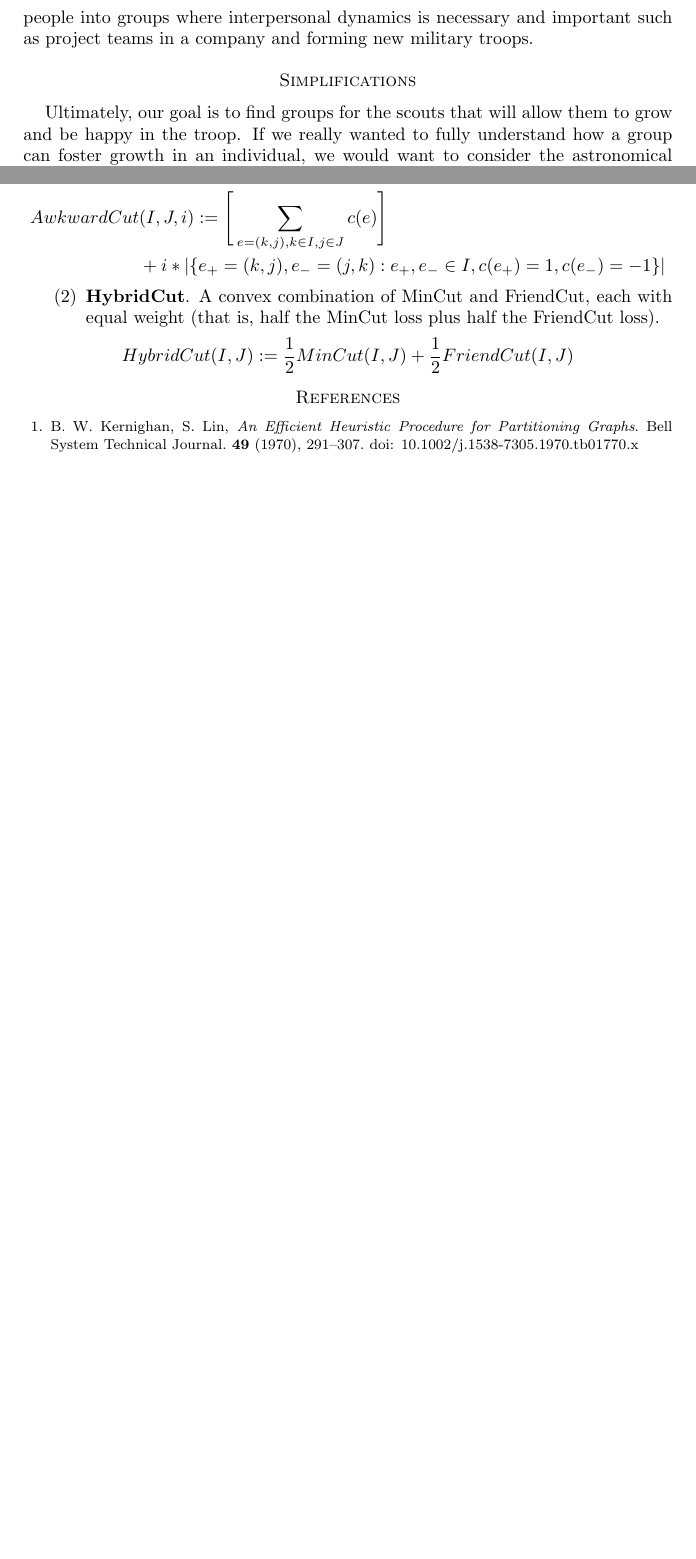
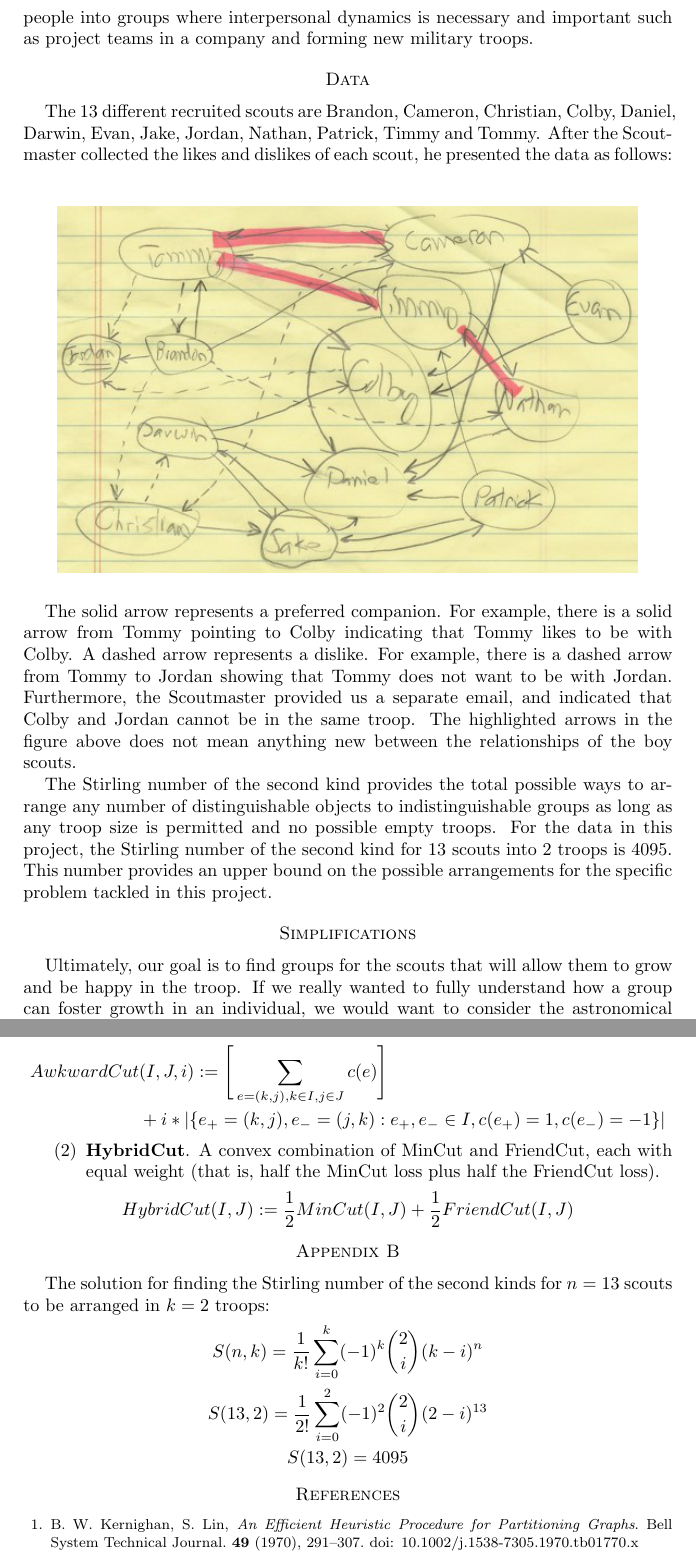
Before and after one commit to ianbruce/naughtyboyz, a LaTeX paper (draft1.tex): two parts of pages 2 and 7 of 7 before the commit and two parts of pages 2 and 8 of 8 after it, joined at a grey line, cut so that both start at the same text, the shorter picture padded with empty space. Compiled offline with pdfLaTeX.

Commit message:
More edits
Added "Data" section and "Appendix B" talking about Stirling number.
Updated Conclusion section.

```diff
--- a/draft1.tex
+++ b/draft1.tex
@@ -43,8 +43,6 @@
   }%
 }
 
-\pgfplotsset{compat=1.13}
-
 \begin{document}
 
 \title{Assigning Scouts to Optimal Patrols}
@@ -62,6 +60,17 @@ Every year the Scoutmaster must assign new scouts to groups called patrols. In t
 The data the Scoutmaster collects about adverse pairings and preferences are either privately given by the scouts themselves. Possibly destructive interactions are given by the parents. In the past, the Scoutmaster determined the perfect arrangement of patrols without too much time and effort due to the smaller number of new recruits. However, newer scouts are joining yearly to the point that solving this grouping problem cannot be done by hand in a reasonable time. Therefore, we can help our community partner find a better means to solve his troop organization problem. Our goal for this project is to assign boy scouts in different patrols of appropriate size (of 6-8 scouts) such that we maximize the retention rate of the scouts in the program by avoiding severe conflicts while maximizing positive relationships between scouts.
 
 We aim to answer the direct problem our community partner provided of arranging 13 scouts into two troops that avoids severe conflicts and promotes the positive relationships between the scouts. Furthermore, we want to determine if we can build a model to predict these patrol arrangements for any number of scouts so that the Scoutmaster can use this model for future years. Additionally, this model can possibly be applied to other situations in which arranging a number of people into groups where interpersonal dynamics is necessary and important such as project teams in a company and forming new military troops.
+
+\section*{Data}
+The 13 different recruited scouts are Brandon, Cameron, Christian, Colby, Daniel, Darwin, Evan, Jake, Jordan, Nathan, Patrick, Timmy and Tommy. After the Scoutmaster collected the likes and dislikes of each scout, he presented the data as follows:
+\begin{figure}[h]
+	\centering
+	\includegraphics[scale=0.60]{graph}
+\end{figure}
+
+The solid arrow represents a preferred companion. For example, there is a solid arrow from Tommy pointing to Colby indicating that Tommy likes to be with Colby. A dashed arrow represents a dislike. For example, there is a dashed arrow from Tommy to Jordan showing that Tommy does not want to be with Jordan. Furthermore, the Scoutmaster provided us a separate email, and indicated that Colby and Jordan cannot be in the same troop. The highlighted arrows in the figure above does not mean anything new between the relationships of the boy scouts.
+
+The Stirling number of the second kind provides the total possible ways to arrange any number of distinguishable objects to indistinguishable groups as long as any troop size is permitted and no possible empty troops. For the data in this project, the Stirling number of the second kind for 13 scouts into 2 troops is 4095. This number provides an upper bound on the possible arrangements for the specific problem tackled in this project.
 
 \section*{Simplifications}
 Ultimately, our goal is to find groups for the scouts that will allow them to grow and be happy in the troop. If we really wanted to fully understand how a group can foster growth in an individual, we would want to consider the astronomical number of aspects about the personalities of each member and how those influence each of the other members given those other members’ astronomically complex personalities. Sociological and psychological literature would need to be studied extensively to learn about these aspects, and experts in the field would most likely be required to collect relevant data for each child, taking several weeks to conduct interviews. At the of the day, given our limited knowledge in this area, we settled with considering a subset of the sociological data between the scouts. We asked each scout which other scouts they liked and which ones they disliked. Now, this is obviously a giant simplification, but the difficulty of gathering more complex information and compiling said information would be too great for the expertise level of anyone involved in solving this problem. Also, this process of gathering data would have to be repeated each year for each new batch of new scouts, and would therefore be a burden on the Scoutmaster to collect a lot of data.
@@ -232,6 +237,13 @@ The other objective functions.
     \end{equation*}
 \end{enumerate}
 
+\section*{Appendix B}
+The solution for finding the Stirling number of the second kinds for $n = 13$ scouts to be arranged in $k = 2$ troops:
+\begin{gather*}
+	S(n,k) = \frac{1}{k!} \sum_{i=0}^{k}(-1)^k {2 \choose i} (k - i)^{n} \\
+	S(13,2) = \frac{1}{2!} \sum_{i=0}^{2}(-1)^2 {2 \choose i} (2 - i)^{13} \\
+	S(13, 2) = 4095
+\end{gather*}
 
 \bibliographystyle{amsplain}
 \begin{thebibliography}{10}
```
Also changed, not shown: draft1.pdf, draft1.tex (10 more changed lines), 3 other files.
